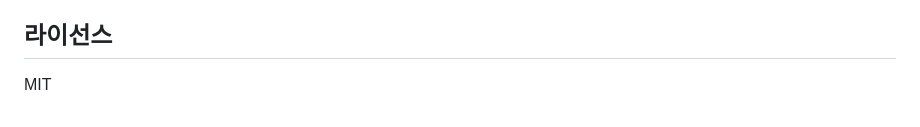
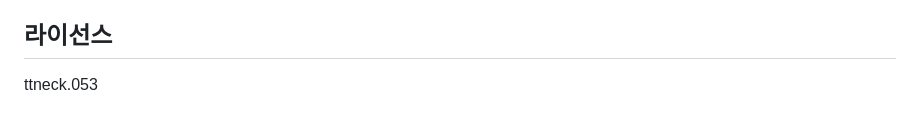
Before and after one commit to ttneck053/meme_translator, a Markdown page: README.md, the part around the change. Rendered like a GitHub page.

```diff
--- a/README.md
+++ b/README.md
@@ -101,4 +101,4 @@
 - LLM 모드는 백엔드를 통해 호출하며 키는 서버 환경변수로만 보관합니다.
 
 ## 라이선스
-MIT
+ttneck.053
```
